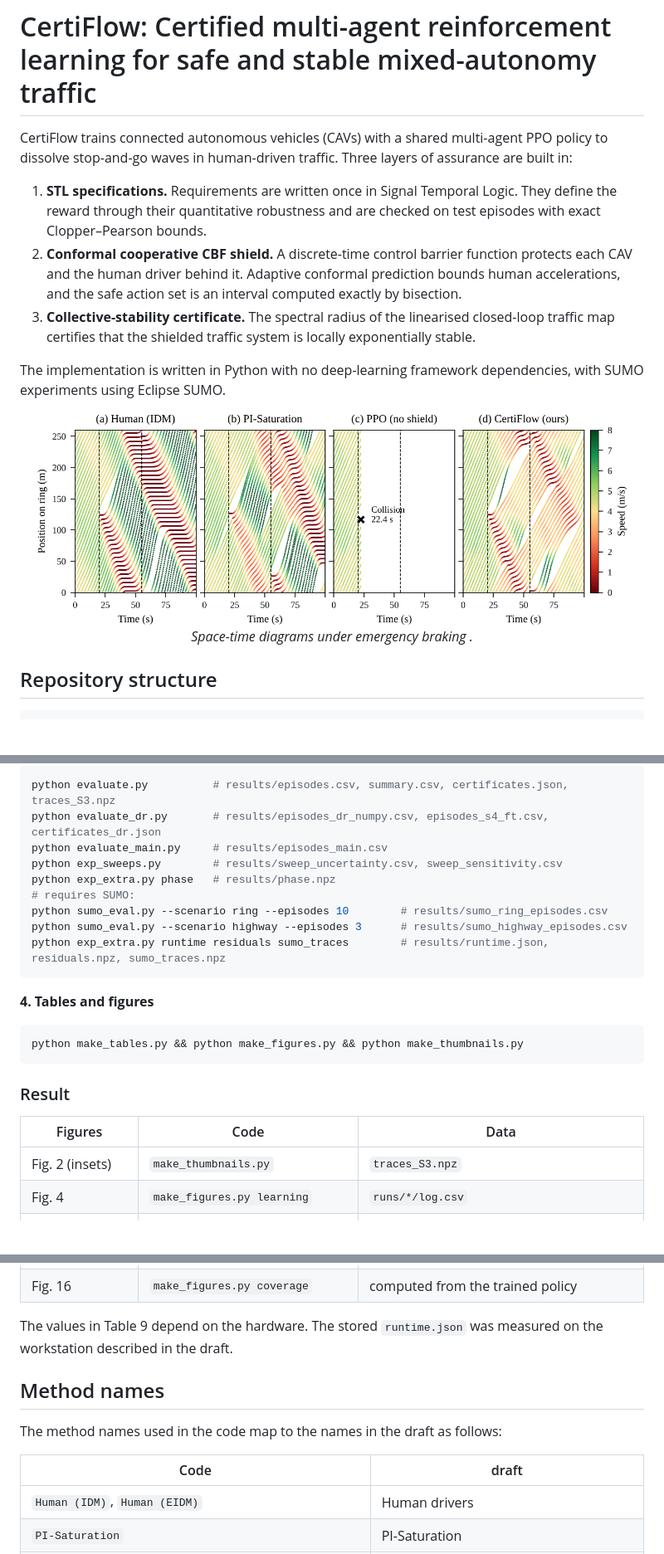
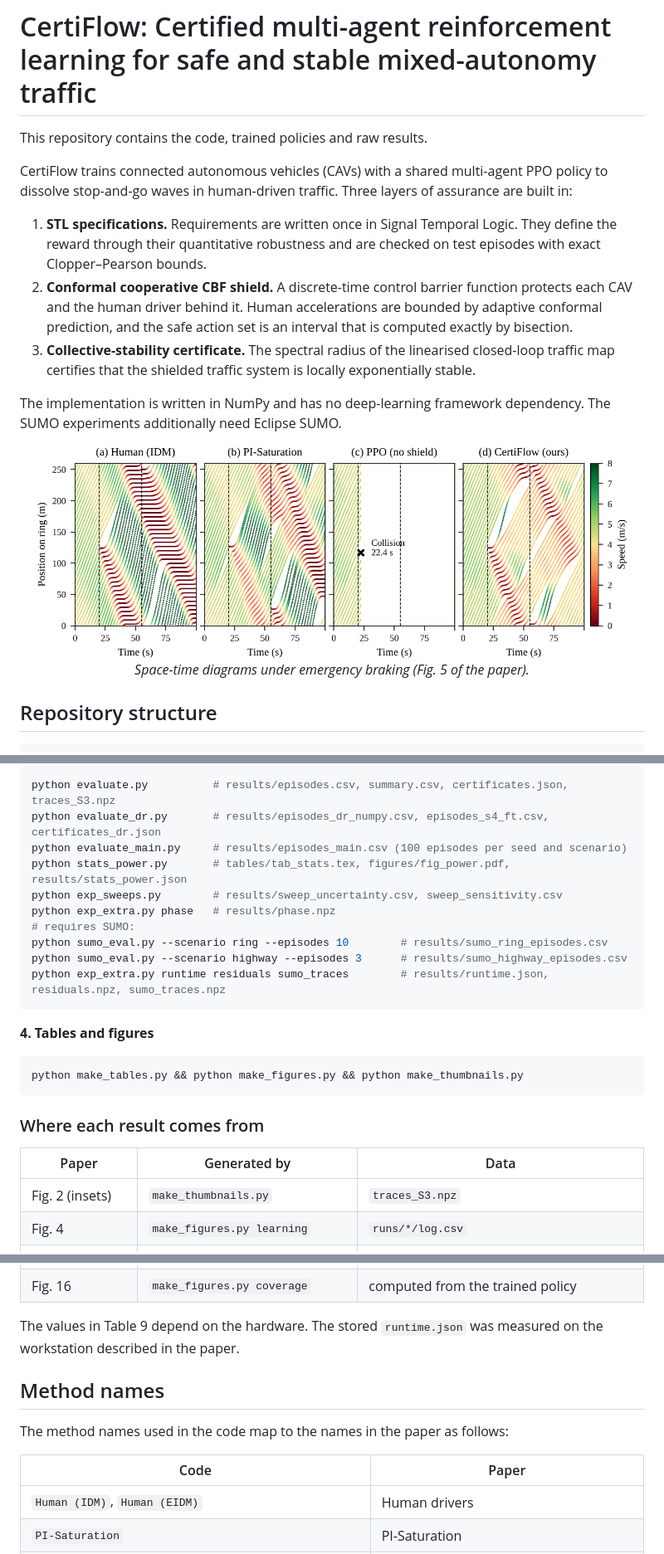
Before and after one commit to Inam-DataScientist/CertiFlow, a Markdown page: README.md, 3 parts joined by grey strips. Shown at 83% size. GitHub-like rendering; blank space fills up the shorter version.

Commit message:
Revise README for clarity and detail
Updated README to clarify implementation details and results.

````diff
--- a/README.md
+++ b/README.md
@@ -1,16 +1,18 @@
 # CertiFlow: Certified multi-agent reinforcement learning for safe and stable mixed-autonomy traffic
+
+This repository contains the code, trained policies and raw results.
 
 CertiFlow trains connected autonomous vehicles (CAVs) with a shared multi-agent PPO policy to dissolve stop-and-go waves in human-driven traffic. Three layers of assurance are built in:
 
 1. **STL specifications.** Requirements are written once in Signal Temporal Logic. They define the reward through their quantitative robustness and are checked on test episodes with exact Clopper–Pearson bounds.
-2. **Conformal cooperative CBF shield.** A discrete-time control barrier function protects each CAV and the human driver behind it. Adaptive conformal prediction bounds human accelerations, and the safe action set is an interval computed exactly by bisection.
+2. **Conformal cooperative CBF shield.** A discrete-time control barrier function protects each CAV and the human driver behind it. Human accelerations are bounded by adaptive conformal prediction, and the safe action set is an interval that is computed exactly by bisection.
 3. **Collective-stability certificate.** The spectral radius of the linearised closed-loop traffic map certifies that the shielded traffic system is locally exponentially stable.
 
-The implementation is written in Python with no deep-learning framework dependencies, with SUMO experiments using Eclipse SUMO.
+The implementation is written in NumPy and has no deep-learning framework dependency. The SUMO experiments additionally need Eclipse SUMO.
 
 <p align="center">
   <img src="figures/fig_spacetime.png" width="95%"><br>
-  <em>Space-time diagrams under emergency braking .</em>
+  <em>Space-time diagrams under emergency braking (Fig. 5 of the paper).</em>
 </p>
 
 ## Repository structure
@@ -114,7 +119,8 @@ for s in 0 1 2; do python sumo_train.py --init CertiFlow-DR --seed $s; done   #
 ```bash
 python evaluate.py          # results/episodes.csv, summary.csv, certificates.json, traces_S3.npz
 python evaluate_dr.py       # results/episodes_dr_numpy.csv, episodes_s4_ft.csv, certificates_dr.json
-python evaluate_main.py     # results/episodes_main.csv
+python evaluate_main.py     # results/episodes_main.csv (100 episodes per seed and scenario)
+python stats_power.py       # tables/tab_stats.tex, figures/fig_power.pdf, results/stats_power.json
 python exp_sweeps.py        # results/sweep_uncertainty.csv, sweep_sensitivity.csv
 python exp_extra.py phase   # results/phase.npz
 # requires SUMO:
@@ -129,9 +135,9 @@ python exp_extra.py runtime residuals sumo_traces        # results/runtime.json,
 python make_tables.py && python make_figures.py && python make_thumbnails.py
 ```
 
-### Result
+### Where each result comes from
 
-| Figures | Code | Data |
+| Paper | Generated by | Data |
 | --- | --- | --- |
 | Fig. 2 (insets) | `make_thumbnails.py` | `traces_S3.npz` |
 | Fig. 4 | `make_figures.py learning` | `runs/*/log.csv` |
@@ -146,13 +152,13 @@ python make_tables.py && python make_figures.py && python make_thumbnails.py
 | Fig. 14, Fig. 15 | `make_figures.py uncertainty sensitivity` | `sweep_uncertainty.csv`, `sweep_sensitivity.csv` |
 | Fig. 16 | `make_figures.py coverage` | computed from the trained policy |
 
-The values in Table 9 depend on the hardware. The stored `runtime.json` was measured on the workstation described in the draft.
+The values in Table 9 depend on the hardware. The stored `runtime.json` was measured on the workstation described in the paper.
 
 ## Method names
 
-The method names used in the code map to the names in the draft as follows:
+The method names used in the code map to the names in the paper as follows:
 
-| Code | draft |
+| Code | Paper |
 | --- | --- |
 | `Human (IDM)`, `Human (EIDM)` | Human drivers |
 | `PI-Saturation` | PI-Saturation |
````
Also changed, not shown: other parts of README.md (+15 -7 lines).
